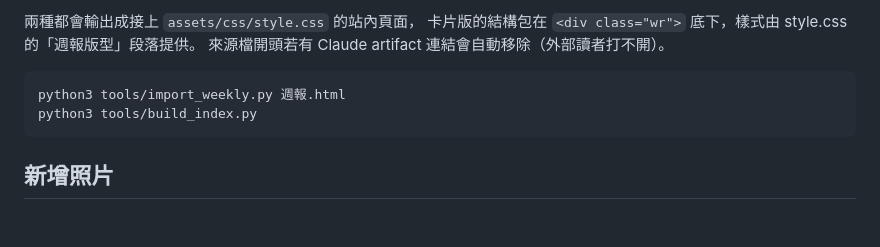
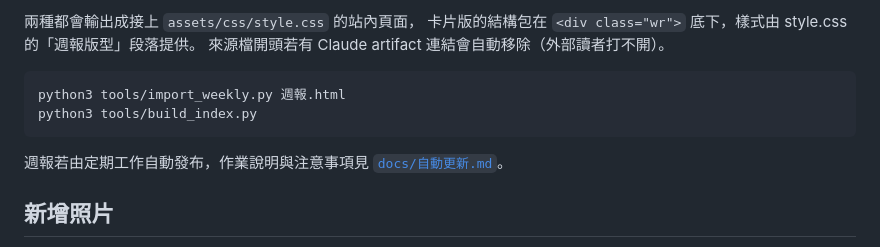
Before and after one commit to edward15241/edward15241.github.io, a Markdown page: README.md, the part around the change. Rendered like a GitHub page; blank space fills up the shorter version.

````diff
--- a/README.md
+++ b/README.md
@@ -46,6 +46,9 @@ python3 tools/import_weekly.py 週報.html
 python3 tools/build_index.py
 ```
 
+週報若由定期工作自動發布，作業說明與注意事項見
+[`docs/自動更新.md`](docs/自動更新.md)。
+
 ## 新增照片
 
 1. 圖片放進 `assets/photos/`
````
Also changed, not shown: docs/自動更新.md (added, +121 -0 lines).
